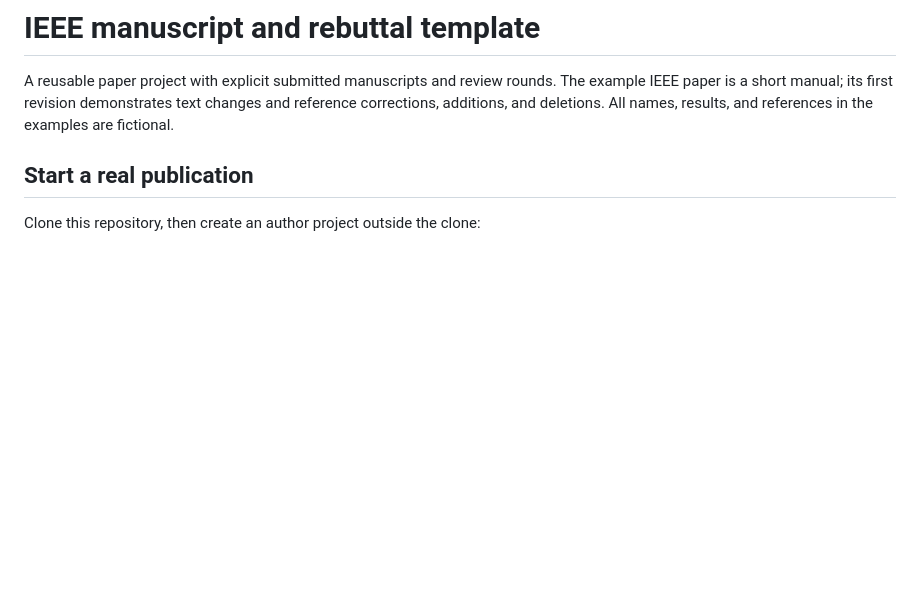
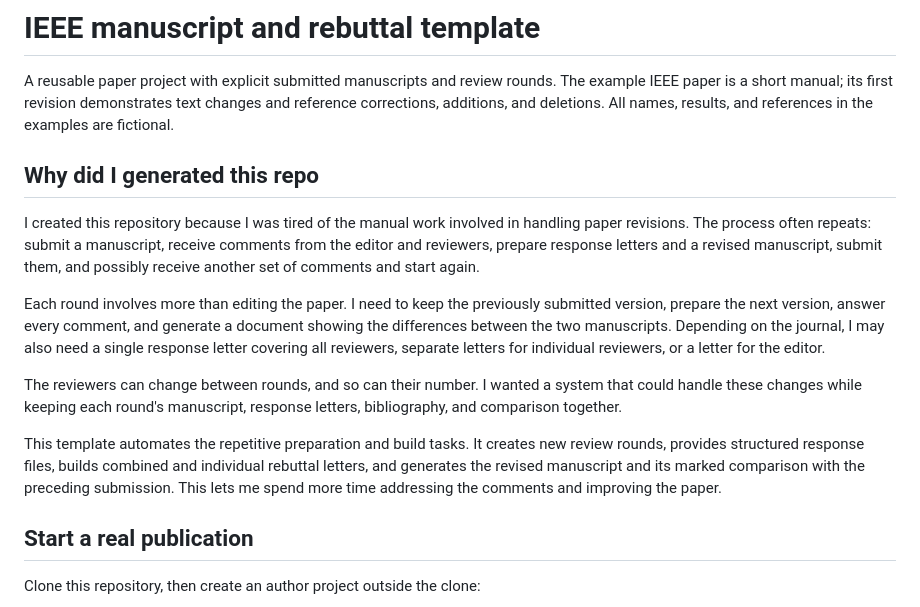
Before and after one commit to JaviMaciasG/paper-revision-template, a Markdown page: README.md, the part around the change. Rendered like a GitHub page; blank space fills up the shorter version.

Commit message:
Explain the motivation for the paper revision template

```diff
--- a/README.md
+++ b/README.md
@@ -1,6 +1,16 @@
 # IEEE manuscript and rebuttal template
 
 A reusable paper project with explicit submitted manuscripts and review rounds. The example IEEE paper is a short manual; its first revision demonstrates text changes and reference corrections, additions, and deletions. All names, results, and references in the examples are fictional.
+
+## Why did I generated this repo
+
+I created this repository because I was tired of the manual work involved in handling paper revisions. The process often repeats: submit a manuscript, receive comments from the editor and reviewers, prepare response letters and a revised manuscript, submit them, and possibly receive another set of comments and start again.
+
+Each round involves more than editing the paper. I need to keep the previously submitted version, prepare the next version, answer every comment, and generate a document showing the differences between the two manuscripts. Depending on the journal, I may also need a single response letter covering all reviewers, separate letters for individual reviewers, or a letter for the editor.
+
+The reviewers can change between rounds, and so can their number. I wanted a system that could handle these changes while keeping each round's manuscript, response letters, bibliography, and comparison together.
+
+This template automates the repetitive preparation and build tasks. It creates new review rounds, provides structured response files, builds combined and individual rebuttal letters, and generates the revised manuscript and its marked comparison with the preceding submission. This lets me spend more time addressing the comments and improving the paper.
 
 ## Start a real publication
 
```
